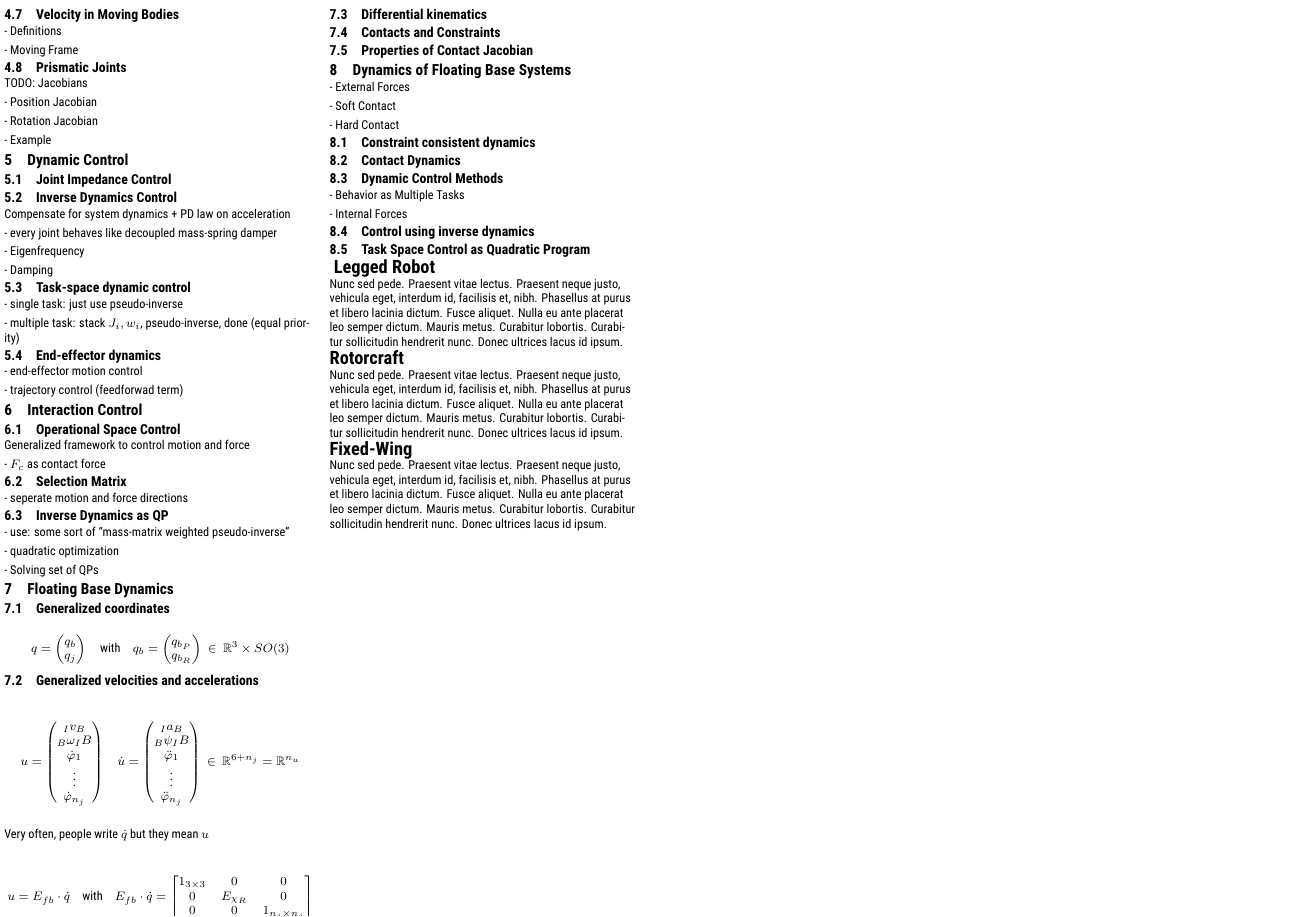
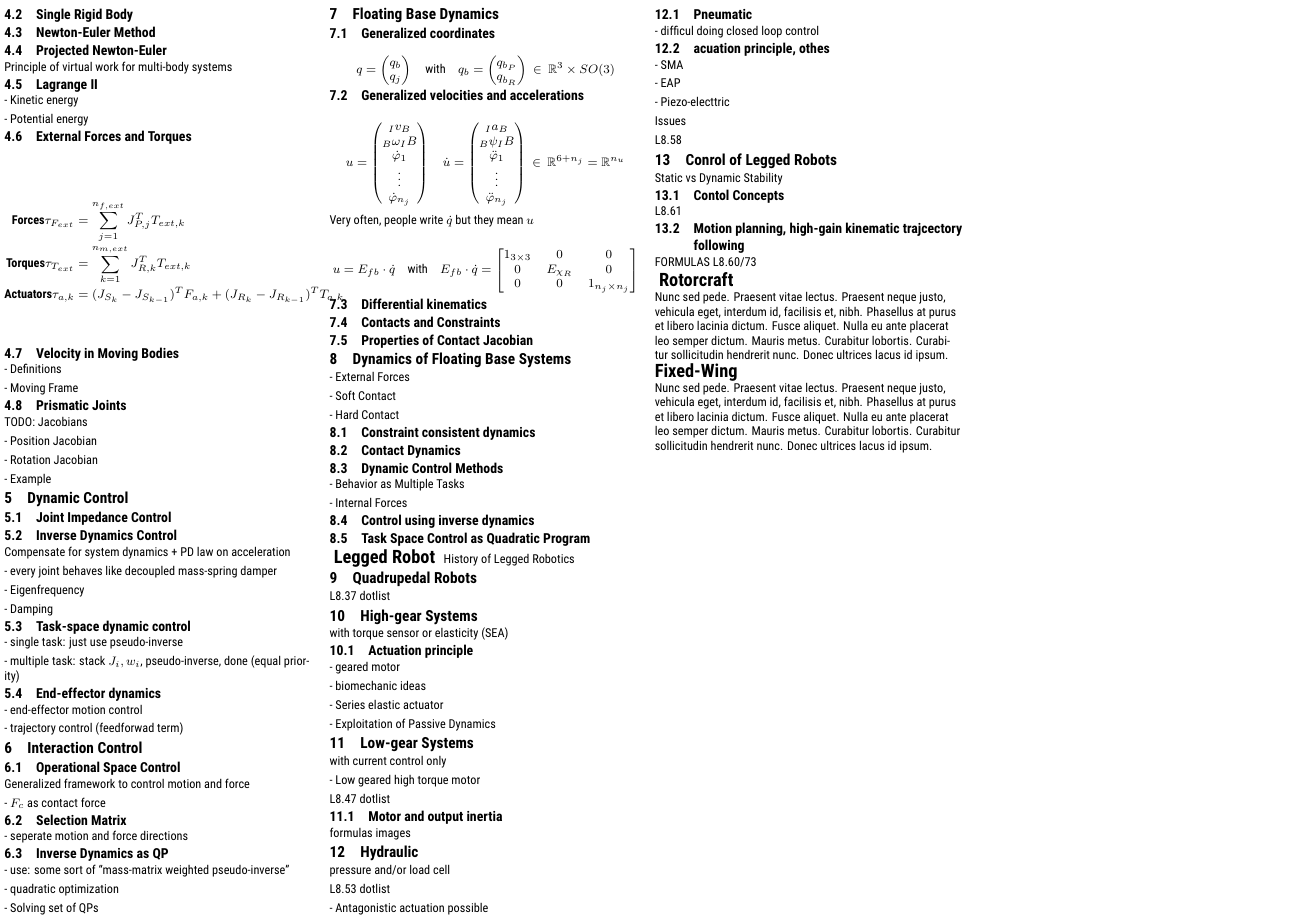
Before and after one commit to silvasta/summary-rodyn, a LaTeX document (rodyn.tex, which reads topics/legged.tex): page 2 of 2. Compiled offline with XeLaTeX.

Commit message:
Legged L0

```diff
--- /dev/null
+++ b/topics/legged.tex
@@ -0,0 +1,66 @@
+History of Legged Robotics
+
+\section{Quadrupedal Robots}
+L8.37 dotlist
+
+
+\section{High-gear Systems}
+with torque sensor or elasticity (SEA)
+
+\subsection{Actuation principle}
+
+- geared motor
+
+- biomechanic ideas
+
+- Series elastic actuator
+
+- Exploitation of Passive Dynamics
+
+\section{Low-gear Systems}
+with current control only
+
+- Low geared high torque motor
+
+
+L8.47 dotlist
+
+\subsection{Motor and output inertia}
+
+formulas images
+
+\section{Hydraulic}
+pressure and/or load cell
+
+L8.53 dotlist
+
+- Antagonistic actuation possible
+
+\subsection{Pneumatic}
+
+- difficul doing closed loop control
+
+\subsection{acuation principle, othes}
+
+- SMA
+
+- EAP
+
+- Piezo-electtric
+
+ Issues
+
+L8.58
+
+\section{Conrol of Legged Robots}
+
+Static vs Dynamic Stability
+
+% TODO: all 4
+\subsection{Contol Concepts}
+
+L8.61
+
+\subsection{Motion planning, high-gain kinematic trajcectory following}
+
+FORMULAS  L8.60/73
```
Also changed, not shown: rodyn.tex (+1 -1 lines).
